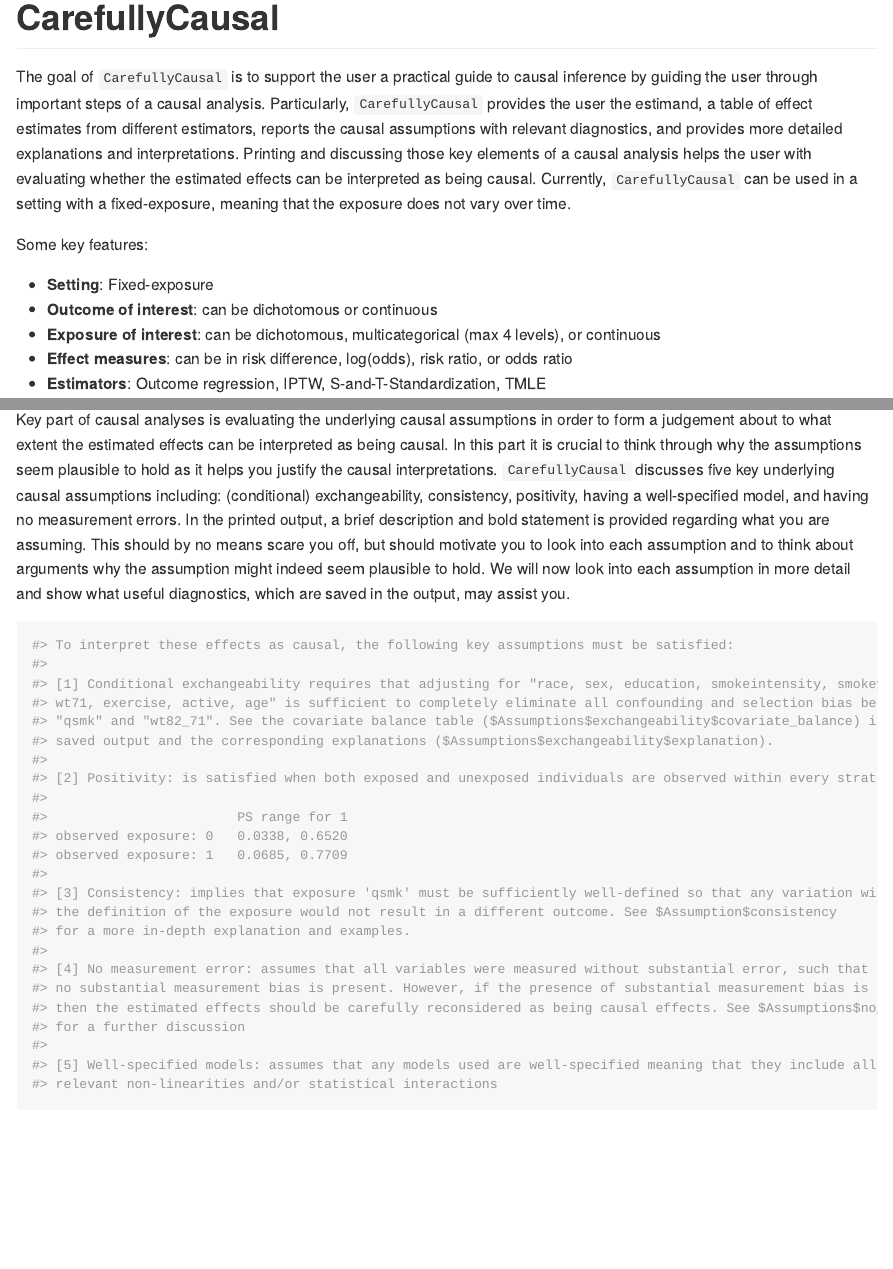
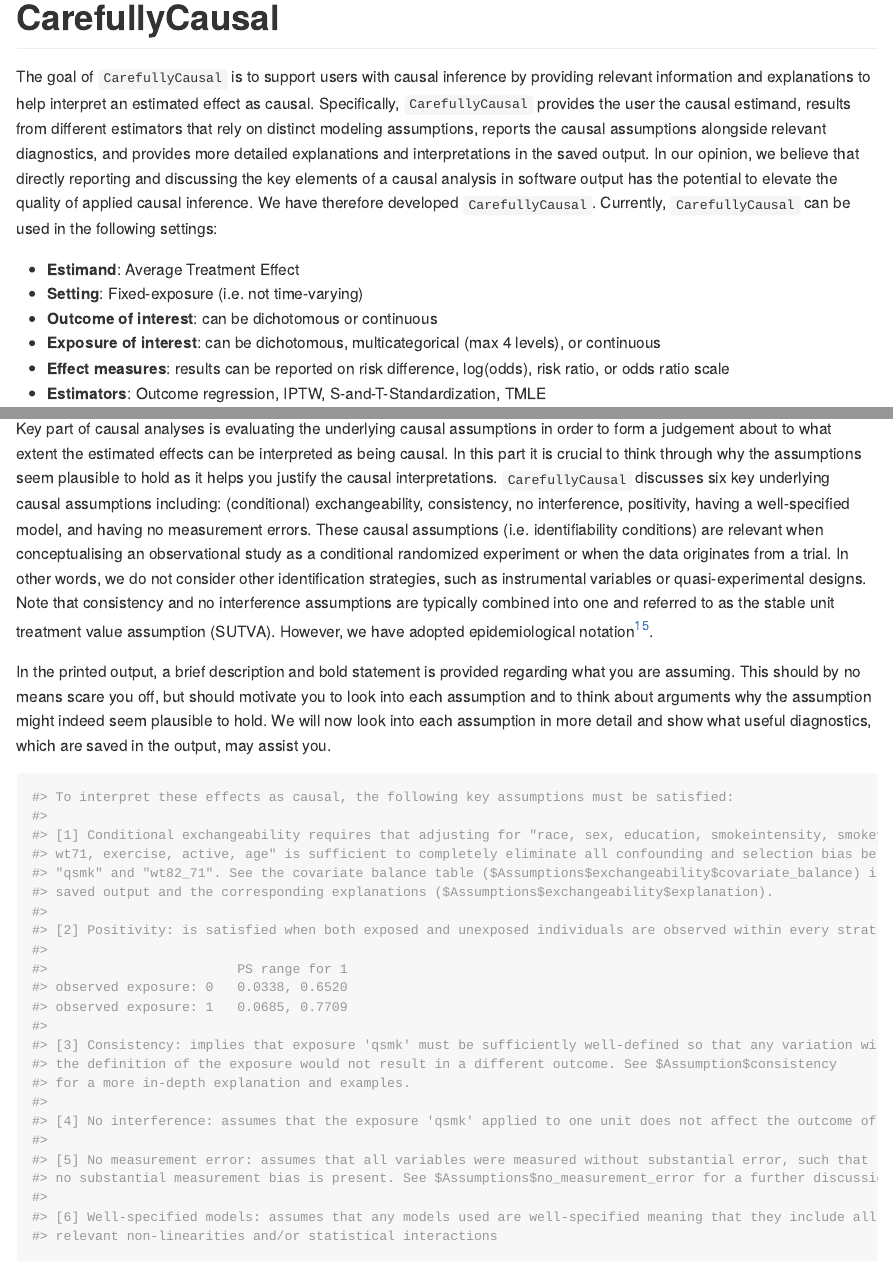
Before and after one commit to mauricekorf/CarefullyCausal, an R Markdown document (README.Rmd): the page in a window 1100 px wide, from its top, and a second part further down, joined at a grey line. The pictures show the output file README.md that the author committed with the source, drawn offline in the style of GitHub; long lines of code are wrapped.

Commit message:
updated descriptions

````diff
--- a/README.Rmd
+++ b/README.Rmd
@@ -21,14 +21,13 @@ knitr::opts_chunk$set(
 <!-- badges: end -->
 
 
-The goal of `CarefullyCausal` is to support the user a practical guide to causal inference by guiding the user through important steps of a causal analysis. Particularly, `CarefullyCausal` provides the user the estimand, a table of effect estimates from different estimators, reports the causal assumptions with relevant diagnostics, and provides more detailed explanations and interpretations. Printing and discussing those key elements of a causal analysis helps the user with evaluating whether the estimated effects can be interpreted as being causal. Currently, `CarefullyCausal` can be used in a setting with a fixed-exposure, meaning that the exposure does not vary over time.\
+The goal of `CarefullyCausal` is to support users with causal inference by providing relevant information and explanations to help interpret an estimated effect as causal. Specifically, `CarefullyCausal` provides the user the causal estimand, results from different estimators that rely on distinct modeling assumptions, reports the causal assumptions alongside relevant diagnostics, and provides more detailed explanations and interpretations in the saved output. In our opinion, we believe that directly reporting and discussing the key elements of a causal analysis in software output has the potential to elevate the quality of applied causal inference. We have therefore developed `CarefullyCausal`. Currently, `CarefullyCausal` can be used in the following settings:\
 
-Some key features:\
-
-* **Setting**: Fixed-exposure
+* **Estimand**: Average Treatment Effect
+* **Setting**: Fixed-exposure (i.e. not time-varying)
 * **Outcome of interest**: can be dichotomous or continuous
 * **Exposure of interest**: can be dichotomous, multicategorical (max 4 levels), or continuous
-* **Effect measures**: can be in risk difference, log(odds), risk ratio, or odds ratio
+* **Effect measures**: results can be reported on risk difference, log(odds), risk ratio, or odds ratio scale
 * **Estimators**: Outcome regression, IPTW, S-and-T-Standardization, TMLE
 
 
@@ -257,7 +256,9 @@ In this example we have a continuous outcome and thus the estimates are interpre
 
 
 ##### Assumptions and Diagnostics
-Key part of causal analyses is evaluating the underlying causal assumptions in order to form a judgement about to what extent the estimated effects can be interpreted as being causal. In this part it is crucial to think through why the assumptions seem plausible to hold as it helps you justify the causal interpretations. `CarefullyCausal` discusses five key underlying causal assumptions including: (conditional) exchangeability, consistency, positivity, having a well-specified model, and having no measurement errors. In the printed output, a brief description and bold statement is provided regarding what you are assuming. This should by no means scare you off, but should motivate you to look into each assumption and to think about arguments why the assumption might indeed seem plausible to hold. We will now look into each assumption in more detail and show what useful diagnostics, which are saved in the output, may assist you.
+Key part of causal analyses is evaluating the underlying causal assumptions in order to form a judgement about to what extent the estimated effects can be interpreted as being causal. In this part it is crucial to think through why the assumptions seem plausible to hold as it helps you justify the causal interpretations. `CarefullyCausal` discusses six key underlying causal assumptions including: (conditional) exchangeability, consistency, no interference, positivity, having a well-specified model, and having no measurement errors. These causal assumptions (i.e. identifiability conditions) are relevant when conceptualising an observational study as a conditional randomized experiment or when the data originates from a trial. In other words, we do not consider other identification strategies, such as instrumental variables or quasi-experimental designs. Note that consistency and no interference assumptions are typically combined into one and referred to as the stable unit treatment value assumption (SUTVA). However, we have adopted epidemiological notation^[Hernán MA, Robins JM (2020). Causal Inference: What If. Boca Raton: Chapman & Hall/CRC,https://www.hsph.harvard.edu/miguel-hernan/causal-inference-book/].
+
+In the printed output, a brief description and bold statement is provided regarding what you are assuming. This should by no means scare you off, but should motivate you to look into each assumption and to think about arguments why the assumption might indeed seem plausible to hold. We will now look into each assumption in more detail and show what useful diagnostics, which are saved in the output, may assist you.
 
 ```{r Assumptions, eval=FALSE}
 #> To interpret these effects as causal, the following key assumptions must be satisfied:
@@ -277,12 +278,12 @@ Key part of causal analyses is evaluating the underlying causal assumptions in o
 #> the definition of the exposure would not result in a different outcome. See $Assumption$consistency
 #> for a more in-depth explanation and examples.
 #>
-#> [4] No measurement error: assumes that all variables were measured without substantial error, such that
-#> no substantial measurement bias is present. However, if the presence of substantial measurement bias is plausible,
-#> then the estimated effects should be carefully reconsidered as being causal effects. See $Assumptions$no_measurement_error
-#> for a further discussion
+#> [4] No interference: assumes that the exposure 'qsmk' applied to one unit does not affect the outcome of other units.
 #>
-#> [5] Well-specified models: assumes that any models used are well-specified meaning that they include all
+#> [5] No measurement error: assumes that all variables were measured without substantial error, such that
+#> no substantial measurement bias is present. See $Assumptions$no_measurement_error for a further discussion
+#>
+#> [6] Well-specified models: assumes that any models used are well-specified meaning that they include all
 #> relevant non-linearities and/or statistical interactions
 
 ```
````
Also changed, not shown: README.md, README.Rmd (16 more changed lines), 1 other file.
